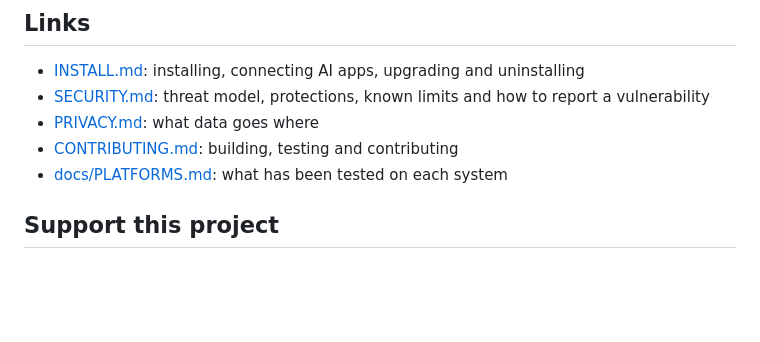
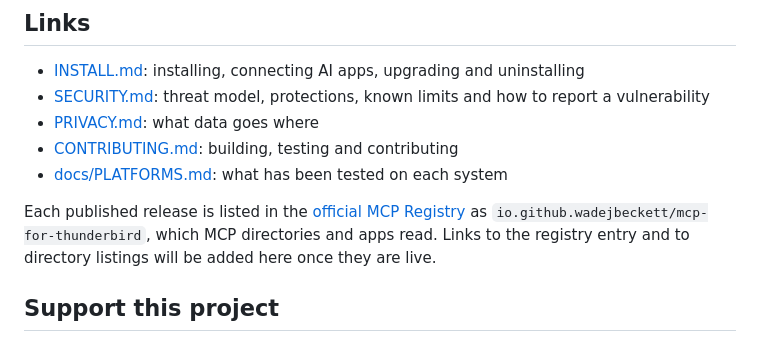
Before and after one commit to wadejbeckett/mcp-for-thunderbird, a Markdown page: README.md, the part around the change. Drawn GitHub-style; blank space fills up the shorter version.

Commit message:
docs: describe the MCP Registry listing and its release step
Co-Authored-By: Claude Opus 5.5 <noreply@anthropic.com>

```diff
--- a/README.md
+++ b/README.md
@@ -82,6 +82,8 @@ The tools come in groups, and you switch each group on or off in the add-on's op
 - [CONTRIBUTING.md](CONTRIBUTING.md): building, testing and contributing
 - [docs/PLATFORMS.md](docs/PLATFORMS.md): what has been tested on each system
 
+Each published release is listed in the [official MCP Registry](https://registry.modelcontextprotocol.io/) as `io.github.wadejbeckett/mcp-for-thunderbird`, which MCP directories and apps read. Links to the registry entry and to directory listings will be added here once they are live.
+
 ## Support this project
 
 MCP for Thunderbird is free software from Noiz. If it is useful to you, the main way to support its development is a donation in Monero (XMR):
```
Also changed, not shown: CONTRIBUTING.md (+3 -2 lines), docs/PLATFORMS.md (+1 -1 lines).
